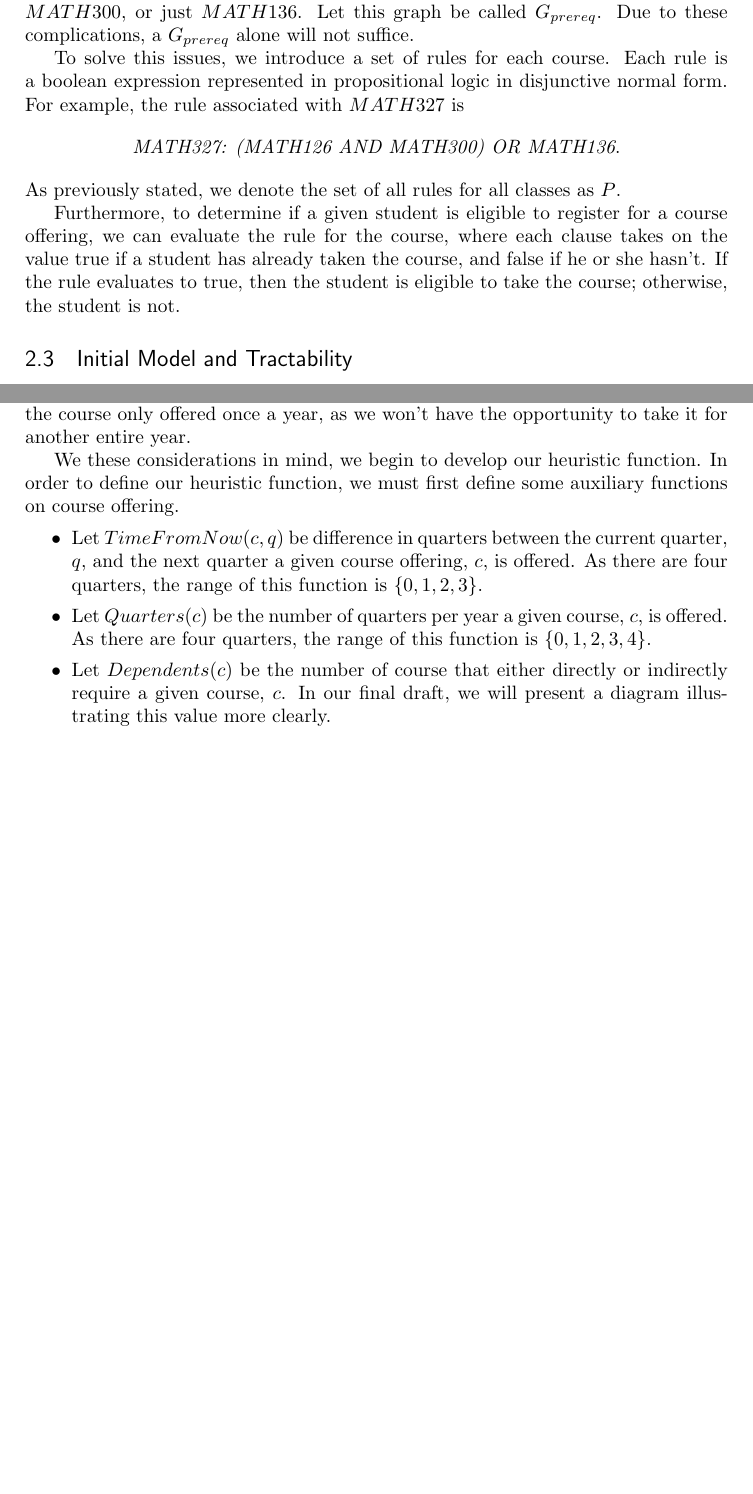
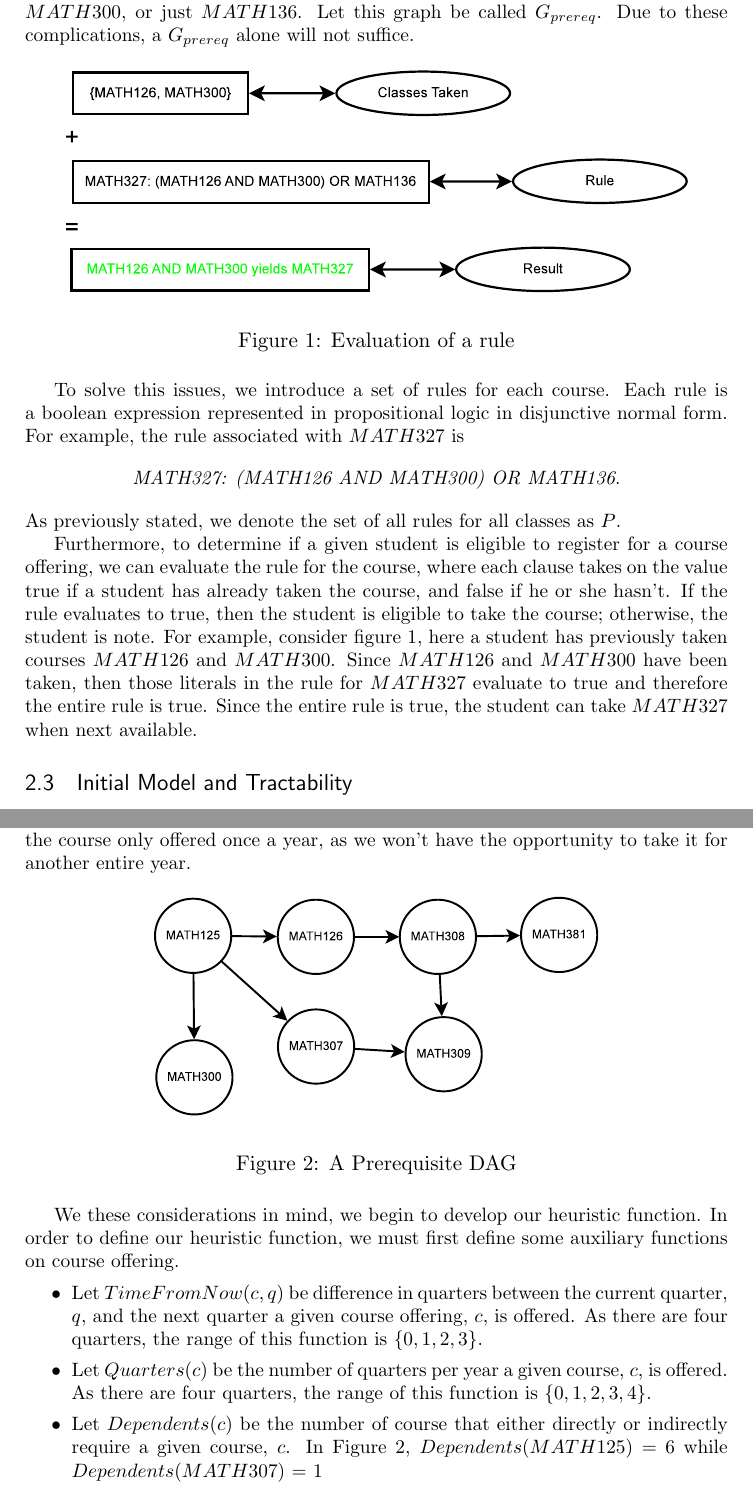
Before and after one commit to msh9/classScheduler, a LaTeX document (paper/paper.tex): two parts of pages 4 and 6 of 9 before the commit and two parts of pages 4 and 7 of 10 after it, joined at a grey line, cut so that both start at the same text, the shorter picture padded with empty space. Compiled offline with pdfLaTeX.

Commit message:
moved all paper files to a seperate subdirectory, added new figure data file and added figure to paper in 2.2

```diff
--- a/paper.tex
+++ b/paper/paper.tex
@@ -27,6 +27,7 @@
 \usepackage{booktabs} % for much better looking tables
 \usepackage{array} % for better arrays (eg matrices) in maths
 \usepackage{paralist} % very flexible & customisable lists (eg. enumerate/itemize, etc.)
+\usepackage{epsfig}
 \usepackage{verbatim} % adds environment for commenting out blocks of text & for better verbatim
 \usepackage{subfig} % make it possible to include more than one captioned figure/table in a single float
 \usepackage{amstext}
@@ -168,6 +169,14 @@ prerequisites. For example, {\it MATH327} requires both $MATH126$ and $MATH300$,
 or just $MATH136$. Let this graph be called $G_{prereq}$. Due to these
 complications, a $G_{prereq}$ alone will not suffice.
 
+\begin{figure} [ht]
+    \begin{center}
+        \includegraphics[scale=0.4]{prereq_logic_example}
+    \end{center}
+    \caption{Evaluation of a rule}
+    \label{logic_ex}
+\end{figure}
+
 To solve this issues, we introduce a set of rules for each course. Each rule is
 a boolean expression represented in propositional logic in disjunctive normal
 form. For example, the rule associated with $MATH327$ is $$ \text{{\it MATH327:
@@ -178,7 +187,12 @@ Furthermore, to determine if a given student is eligible to register for
 a course offering, we can evaluate the rule for the course, where each clause
 takes on the value true if a student has already taken the course, and false if
 he or she hasn't. If the rule evaluates to true, then the student is eligible to
-take the course; otherwise, the student is not.
+take the course; otherwise, the student is note. For example, consider
+figure~\ref{logic_ex}, here a student has previously taken courses $MATH126$ and
+$MATH300$. Since $MATH126$ and $MATH300$ have been taken, then those literals in
+the rule for $MATH327$ evaluate to true and therefore the entire rule is true.
+Since the entire rule is true, the student can take $MATH327$ when next
+available.
 
 \subsection{Initial Model and Tractability} With a static schedule it would be
 possible to deterministically plan an entire schedule from start to finish,
@@ -284,6 +298,14 @@ that are identical except one is offered once a year, and the other is offered
 three times a year, we want to take the course only offered once a year, as we
 won't have the opportunity to take it for another entire year.
 
+\begin{figure} [ht]
+    \begin{center}
+        \includegraphics[scale=0.35]{more_prereq_tree}
+    \end{center}
+    \caption{A Prerequisite DAG}
+    \label{prereq}
+\end{figure}
+
 We these considerations in mind, we begin to develop our heuristic function. In
 order to define our heuristic function, we must first define some auxiliary
 functions on course offering.  \begin{itemize} \item Let $TimeFromNow(c, q)$ be
@@ -293,10 +315,8 @@ of this function is $\{0, 1, 2, 3\}$.  \item Let $Quarters(c)$ be the number of
 quarters per year a given course, $c$, is offered. As there are four quarters,
 the range of this function is $\{0, 1, 2, 3, 4\}$.  \item Let $Dependents(c)$ be
 the number of course that either directly or indirectly require a given course,
-$c$. In our final draft, we will present a diagram illustrating this value more
-clearly.  \end{itemize}
-
-\includegraphics[scale=0.5]{more_prereq_tree}
+$c$. In Figure~\ref{prereq}, $Dependents(MATH125)$ = 6 while
+$Dependents(MATH307)$ = 1 \end{itemize}
 
 With these functions defined, we can now define our heuristic function:
 \begin{equation} Value(c) = 1 + \alpha * Dependents(c) + \beta * TimeFromNow(c,
```
Also changed, not shown: paper/more_prereq_tree.eps (renamed from more_prereq_tree.eps), paper/paper_references.bib (renamed from paper_references.bib), paper/prereq_logic_example.eps (added), 3 other files.
